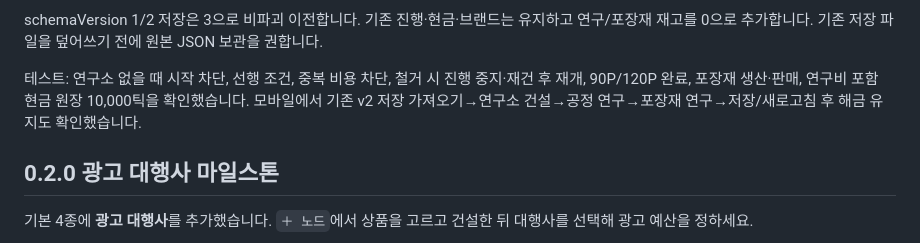
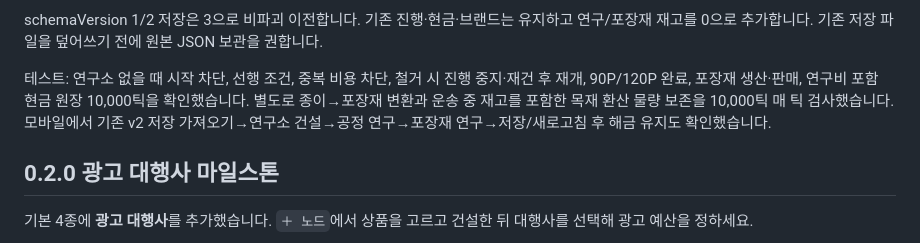
Before and after one commit to sigco3111/supply-chain-tycoon, a Markdown page: README.md, the part around the change. GitHub-like rendering.

Commit message:
Revise testing section and clarify inventory processes
Updated testing details and added information on wood conversion and inventory preservation.

```diff
--- a/README.md
+++ b/README.md
@@ -24,7 +24,7 @@
 
 schemaVersion 1/2 저장은 3으로 비파괴 이전합니다. 기존 진행·현금·브랜드는 유지하고 연구/포장재 재고를 0으로 추가합니다. 기존 저장 파일을 덮어쓰기 전에 원본 JSON 보관을 권합니다.
 
-테스트: 연구소 없을 때 시작 차단, 선행 조건, 중복 비용 차단, 철거 시 진행 중지·재건 후 재개, 90P/120P 완료, 포장재 생산·판매, 연구비 포함 현금 원장 10,000틱을 확인했습니다. 모바일에서 기존 v2 저장 가져오기→연구소 건설→공정 연구→포장재 연구→저장/새로고침 후 해금 유지도 확인했습니다.
+테스트: 연구소 없을 때 시작 차단, 선행 조건, 중복 비용 차단, 철거 시 진행 중지·재건 후 재개, 90P/120P 완료, 포장재 생산·판매, 연구비 포함 현금 원장 10,000틱을 확인했습니다. 별도로 종이→포장재 변환과 운송 중 재고를 포함한 목재 환산 물량 보존을 10,000틱 매 틱 검사했습니다. 모바일에서 기존 v2 저장 가져오기→연구소 건설→공정 연구→포장재 연구→저장/새로고침 후 해금 유지도 확인했습니다.
 
 ## 0.2.0 광고 대행사 마일스톤
 
```
